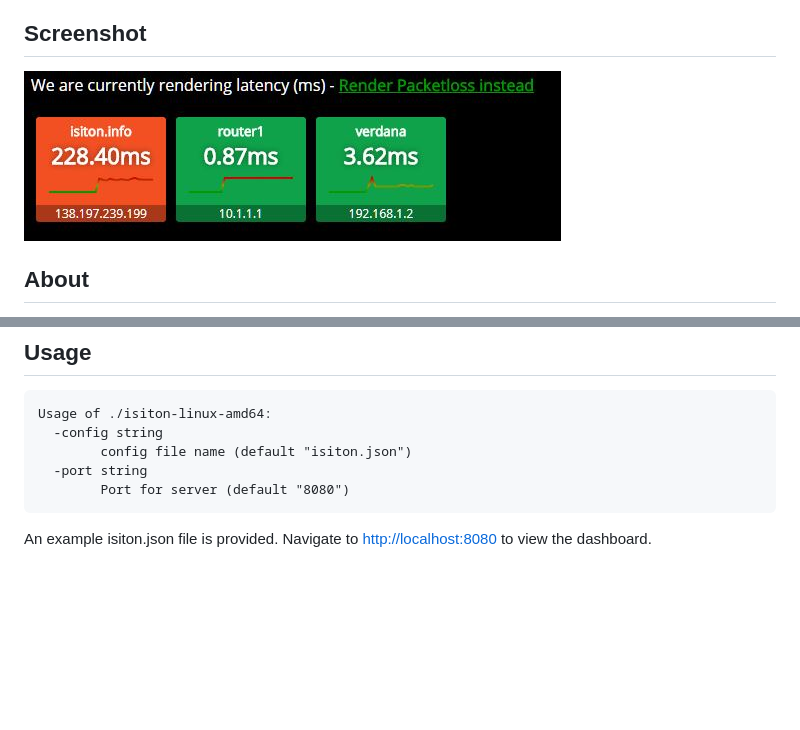
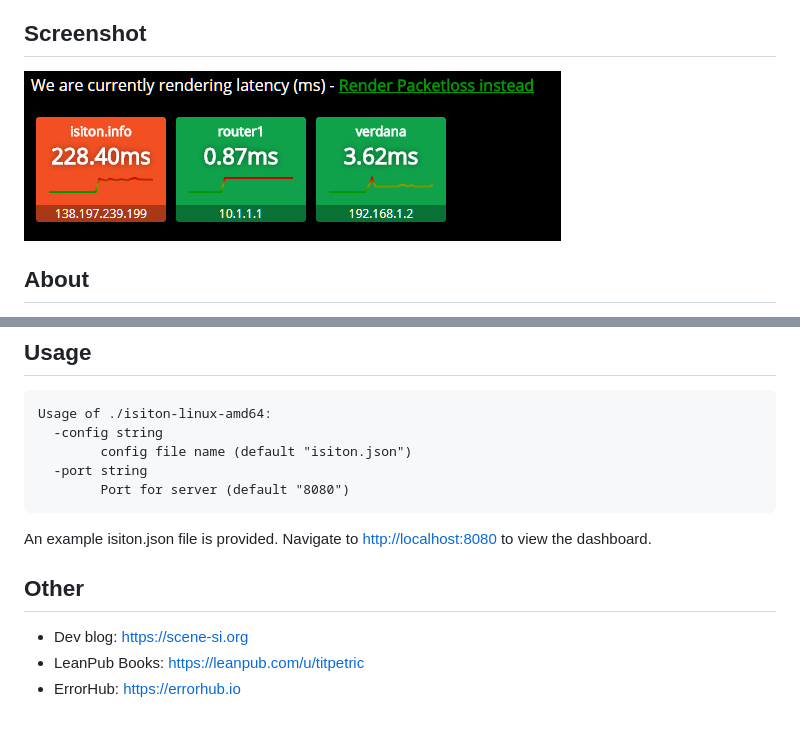
Before and after one commit to isiton/isiton, a Markdown page: README.md, 2 parts joined by grey strips. GitHub-like rendering; pictures changed too: images/isiton.jpg (deleted), images/isiton.png (added); blank space fills up the shorter version.

Commit message:
update screenshot, add links to other

```diff
--- a/README.md
+++ b/README.md
@@ -10,7 +10,7 @@ Written by [@TitPetric](https://twitter.com/TitPetric) and licensed under the pe
 
 ## Screenshot
 
-![](images/isiton.jpg)
+![](images/isiton.png)
 
 ## About
 
@@ -34,3 +34,9 @@ Usage of ./isiton-linux-amd64:
 ~~~
 
 An example isiton.json file is provided. Navigate to [http://localhost:8080](http://localhost:8080) to view the dashboard.
+
+## Other
+
+- Dev blog: https://scene-si.org
+- LeanPub Books: https://leanpub.com/u/titpetric
+- ErrorHub: https://errorhub.io
```
